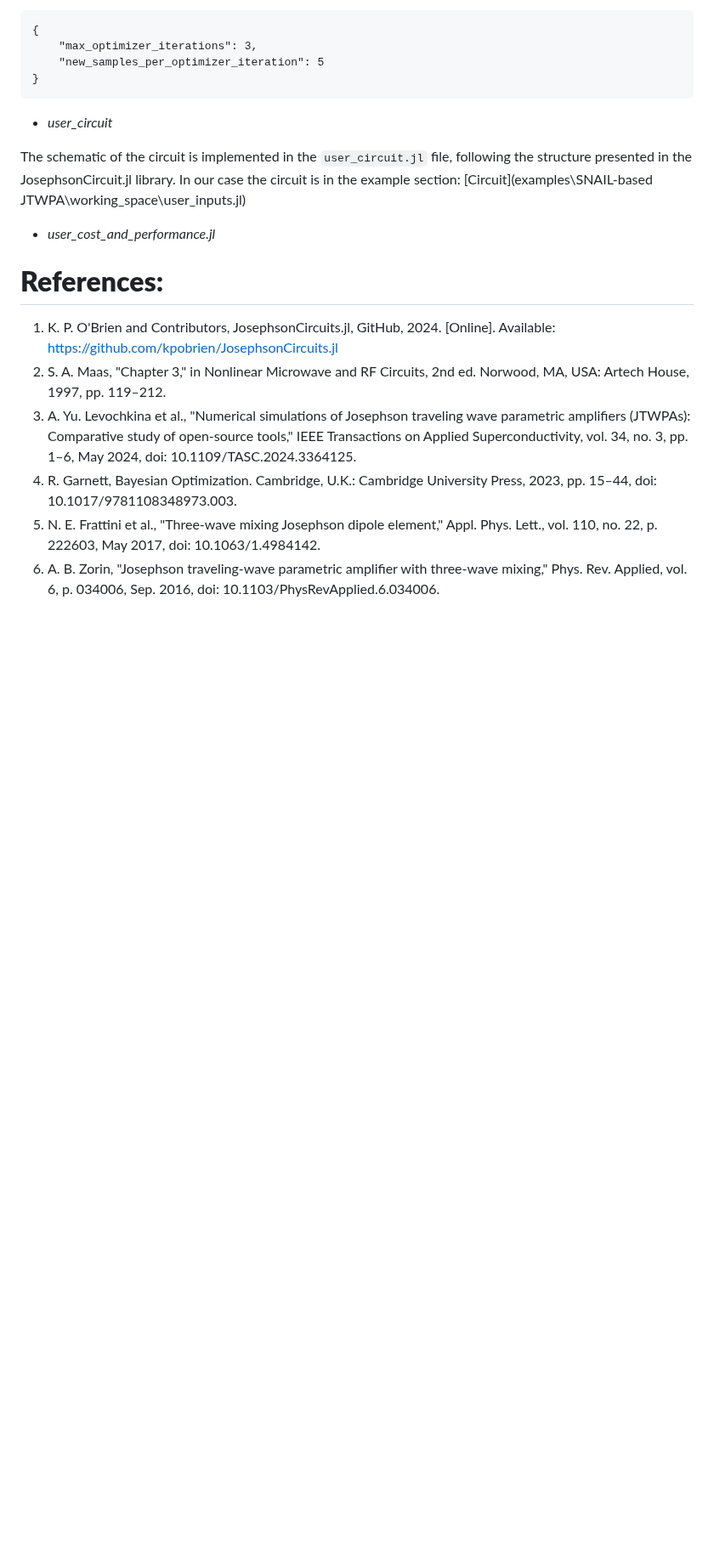
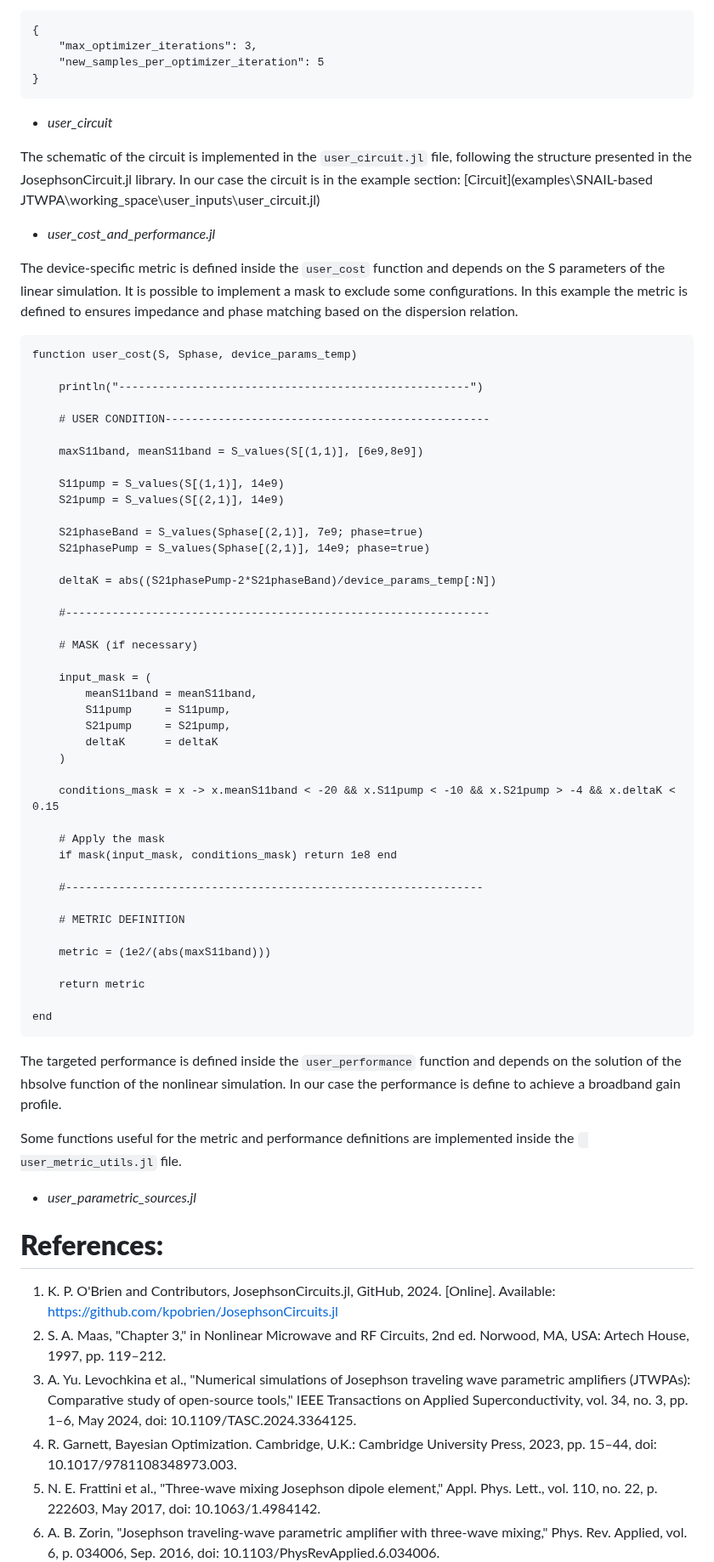
Before and after one commit to SQE-INRiM/JosephsonCircuitsOptimizer, a Markdown page: README.md, the part around one of its changes. Shown at 85% size. Rendered like a GitHub page; blank space fills up the shorter version.

````diff
--- a/README.md
+++ b/README.md
@@ -196,9 +198,65 @@ In this file the maximum number of the optimizer iterations and the sample creat
 
 - *user_circuit*
 
-The schematic of the circuit is implemented in the `user_circuit.jl` file, following the structure presented in the JosephsonCircuit.jl library. In our case the circuit is in the example section: [Circuit](examples\SNAIL-based JTWPA\working_space\user_inputs.jl)
+The schematic of the circuit is implemented in the `user_circuit.jl` file, following the structure presented in the JosephsonCircuit.jl library. In our case the circuit is in the example section: [Circuit](examples\SNAIL-based JTWPA\working_space\user_inputs\user_circuit.jl)
 
 - *user_cost_and_performance.jl*
+
+The device-specific metric is defined inside the `user_cost` function and depends on the S parameters of the linear simulation. It is possible to implement a mask to exclude some configurations. In this example the metric is defined to ensures impedance and phase matching based on the dispersion relation.
+
+```plaintext
+function user_cost(S, Sphase, device_params_temp)
+
+    println("-----------------------------------------------------")
+
+    # USER CONDITION-------------------------------------------------
+
+    maxS11band, meanS11band = S_values(S[(1,1)], [6e9,8e9])
+
+    S11pump = S_values(S[(1,1)], 14e9)
+    S21pump = S_values(S[(2,1)], 14e9)
+
+    S21phaseBand = S_values(Sphase[(2,1)], 7e9; phase=true)
+    S21phasePump = S_values(Sphase[(2,1)], 14e9; phase=true)
+
+    deltaK = abs((S21phasePump-2*S21phaseBand)/device_params_temp[:N])
+
+    #----------------------------------------------------------------
+
+    # MASK (if necessary)
+
+    input_mask = (
+        meanS11band = meanS11band,
+        S11pump     = S11pump,
+        S21pump     = S21pump,
+        deltaK      = deltaK
+    )
+
+    conditions_mask = x -> x.meanS11band < -20 && x.S11pump < -10 && x.S21pump > -4 && x.deltaK < 0.15
+
+    # Apply the mask
+    if mask(input_mask, conditions_mask) return 1e8 end
+
+    #---------------------------------------------------------------
+
+    # METRIC DEFINITION
+
+    metric = (1e2/(abs(maxS11band)))
+
+    return metric
+
+end
+```
+
+The targeted performance is defined inside the `user_performance` function and depends on the solution of the hbsolve function of the nonlinear simulation.
+In our case the performance is define to achieve a broadband gain profile.
+
+
+Some functions useful for the metric and performance definitions are implemented inside the ` user_metric_utils.jl` file.
+
+
+- *user_parametric_sources.jl*
+
 
 
 
````
Also changed, not shown: other parts of README.md (+18 -16 lines).
